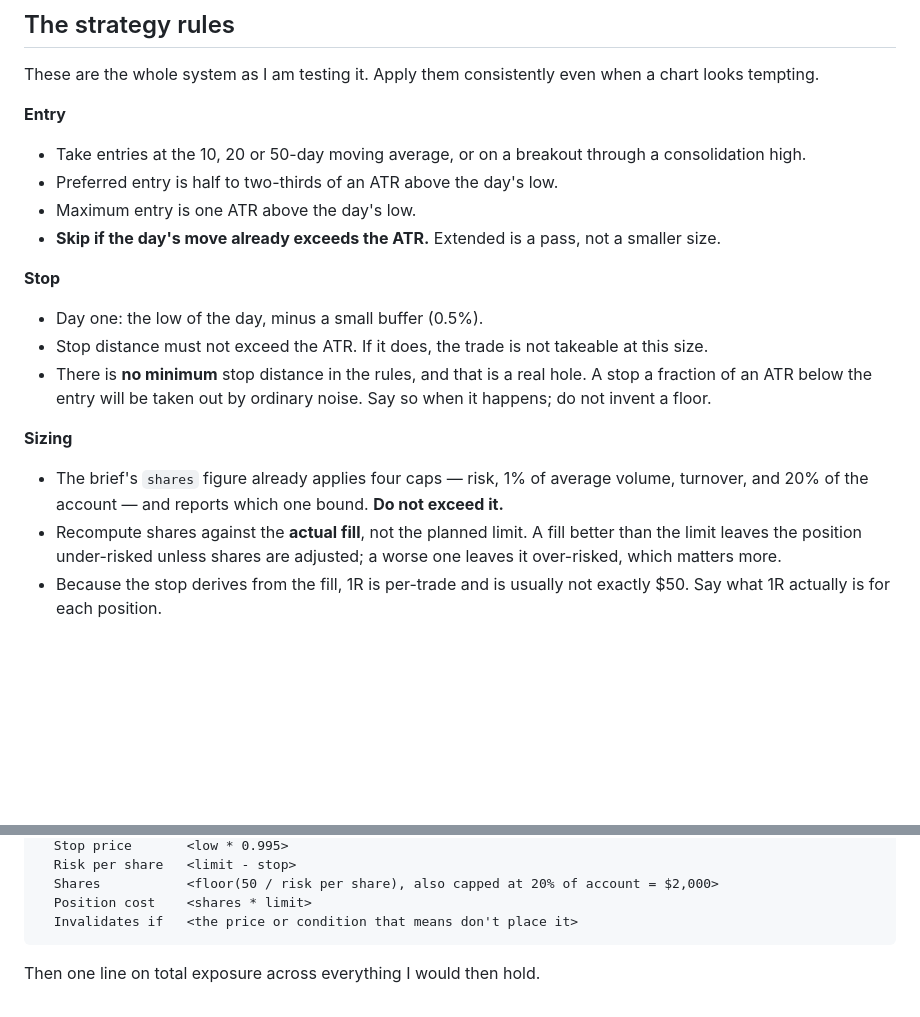
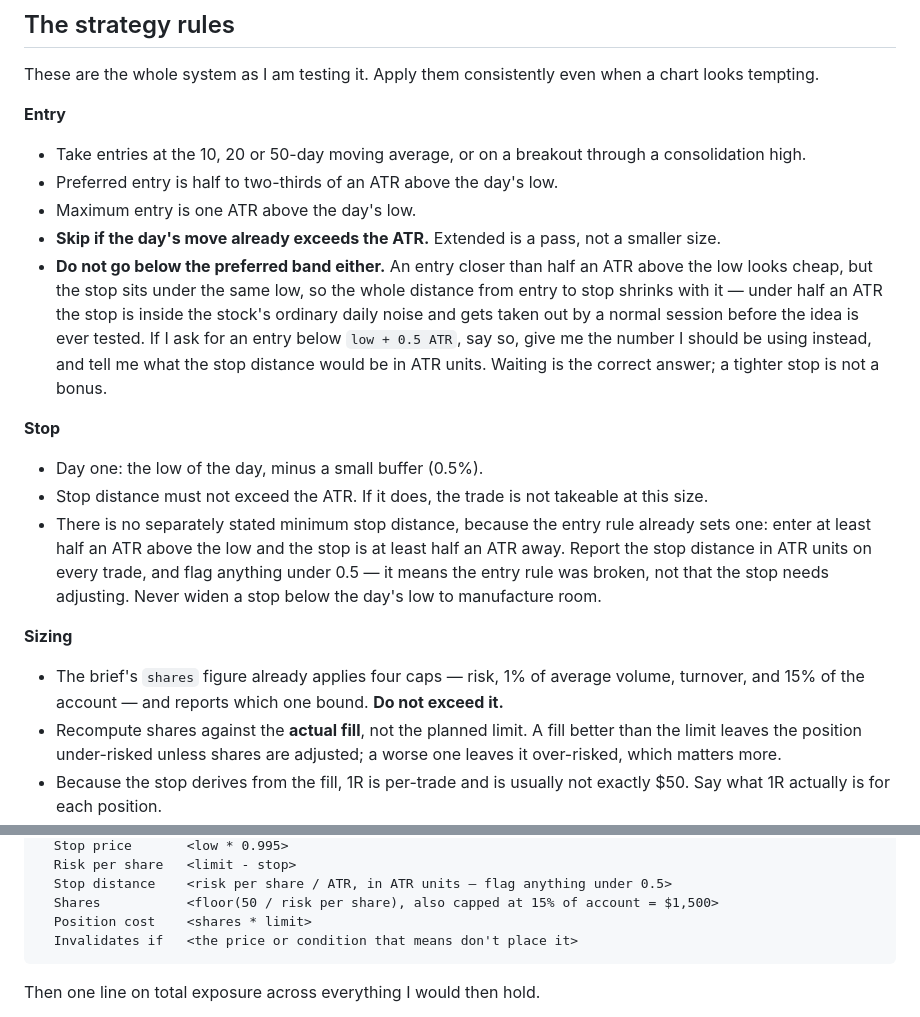
Before and after one commit to ermano85/scanner, a Markdown page: prompts/daily-review.md, 2 parts joined by grey strips. GitHub-like rendering; blank space fills up the shorter version.

Commit message:
Flag entries below the preferred band, not just above the maximum
The prompt already refused entries above low + 1 ATR. It said nothing about
entries below low + 0.5 ATR, and that is where MAN went wrong on day one: filled
0.27 ATR above the low, which left the stop 0.31 ATR away, inside the stock's
ordinary daily range.

Framed as the entry rule rather than as a new stop threshold, because that is what
it is. The stop sits under the day's low either way; it is the entry moving down
toward the low that squeezes the distance. So no number is invented — the floor is
preferred_entry_atr_low, which has been 0.5 in scan.yaml since the first commit
and already prints on every brief row as preferred_entry_low. The earlier text
calling the missing floor a real hole was wrong and is replaced.

Pass two now reports stop distance in ATR units per name, so a squeezed stop is
visible as a number rather than inferred. Also corrects the two places still
saying 20% of the account.

The cost is real and stated: cheap entries get skipped. MAN at 56.30 would have
been a pass, waiting for 55.70 or better. Whether that is worth it is what the two
months are for.

267 tests pass.

Co-Authored-By: Claude Opus 5 <noreply@anthropic.com>

````diff
--- a/prompts/daily-review.md
+++ b/prompts/daily-review.md
@@ -71,17 +71,26 @@ looks tempting.
 - Preferred entry is half to two-thirds of an ATR above the day's low.
 - Maximum entry is one ATR above the day's low.
 - **Skip if the day's move already exceeds the ATR.** Extended is a pass, not a smaller size.
+- **Do not go below the preferred band either.** An entry closer than half an ATR above the
+  low looks cheap, but the stop sits under the same low, so the whole distance from entry to
+  stop shrinks with it — under half an ATR the stop is inside the stock's ordinary daily
+  noise and gets taken out by a normal session before the idea is ever tested. If I ask for
+  an entry below `low + 0.5 ATR`, say so, give me the number I should be using instead, and
+  tell me what the stop distance would be in ATR units. Waiting is the correct answer; a
+  tighter stop is not a bonus.
 
 **Stop**
 - Day one: the low of the day, minus a small buffer (0.5%).
 - Stop distance must not exceed the ATR. If it does, the trade is not takeable at this size.
-- There is **no minimum** stop distance in the rules, and that is a real hole. A stop a
-  fraction of an ATR below the entry will be taken out by ordinary noise. Say so when it
-  happens; do not invent a floor.
+- There is no separately stated minimum stop distance, because the entry rule already sets
+  one: enter at least half an ATR above the low and the stop is at least half an ATR away.
+  Report the stop distance in ATR units on every trade, and flag anything under 0.5 — it
+  means the entry rule was broken, not that the stop needs adjusting. Never widen a stop
+  below the day's low to manufacture room.
 
 **Sizing**
 - The brief's `shares` figure already applies four caps — risk, 1% of average volume,
-  turnover, and 20% of the account — and reports which one bound. **Do not exceed it.**
+  turnover, and 15% of the account — and reports which one bound. **Do not exceed it.**
 - Recompute shares against the **actual fill**, not the planned limit. A fill better than
   the limit leaves the position under-risked unless shares are adjusted; a worse one leaves
   it over-risked, which matters more.
@@ -162,6 +171,7 @@ SYMBOL
   Stop price       <low * 0.995>
   Risk per share   <limit - stop>
-  Shares           <floor(50 / risk per share), also capped at 20% of account = $2,000>
+  Stop distance    <risk per share / ATR, in ATR units — flag anything under 0.5>
+  Shares           <floor(50 / risk per share), also capped at 15% of account = $1,500>
   Position cost    <shares * limit>
   Invalidates if   <the price or condition that means don't place it>
 ```
````
Also changed, not shown: other parts of prompts/daily-review.md (+1 -1 lines).
